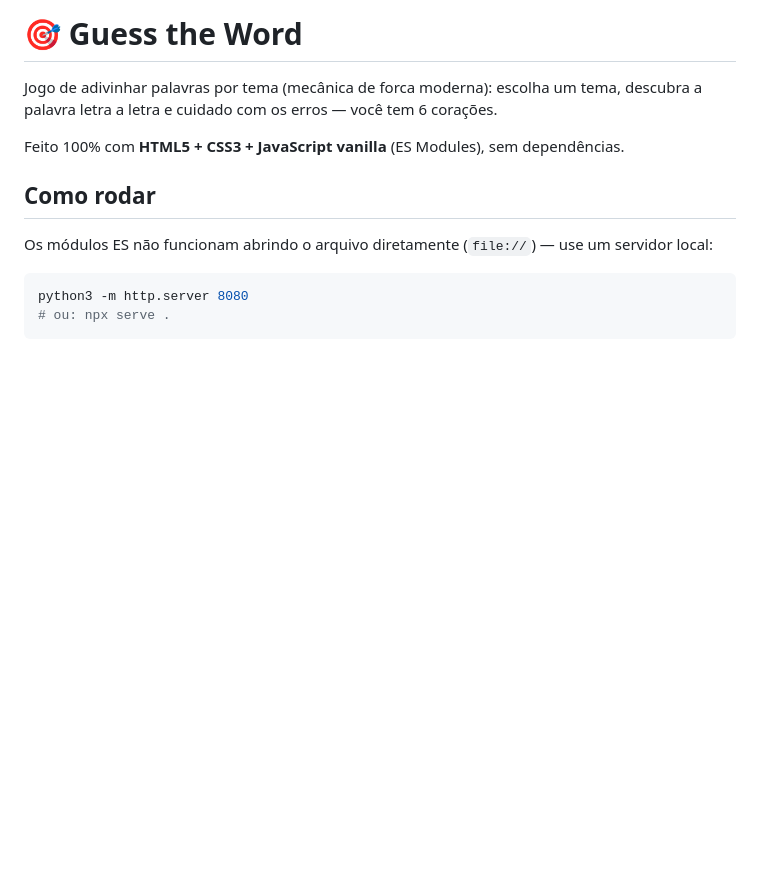
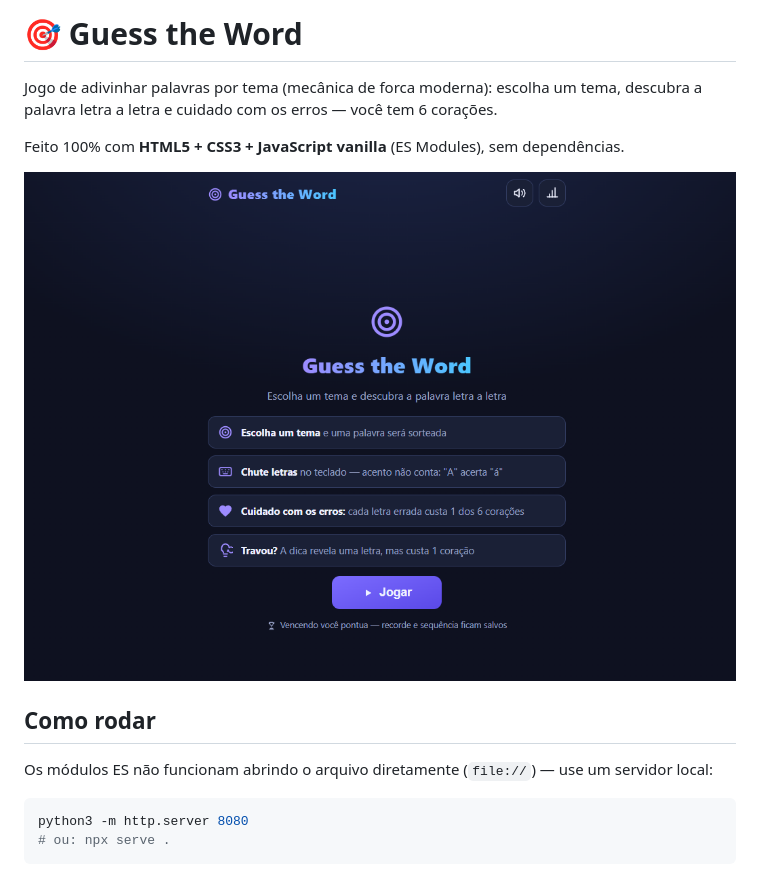
Before and after one commit to fernandovaller/guess-word, a Markdown page: README.md, the part around the change. Drawn GitHub-style; pictures changed too: assets/screenshot.png (added); blank space fills up the shorter version.

Commit message:
docs: Adiciona screenshot e atualiza README com instruções de uso

```diff
--- a/README.md
+++ b/README.md
@@ -4,6 +4,8 @@ Jogo de adivinhar palavras por tema (mecânica de forca moderna): escolha um tem
 descubra a palavra letra a letra e cuidado com os erros — você tem 6 corações.
 
 Feito 100% com **HTML5 + CSS3 + JavaScript vanilla** (ES Modules), sem dependências.
+
+![Tela de abertura do Guess the Word](assets/screenshot.png)
 
 ## Como rodar
 
```
